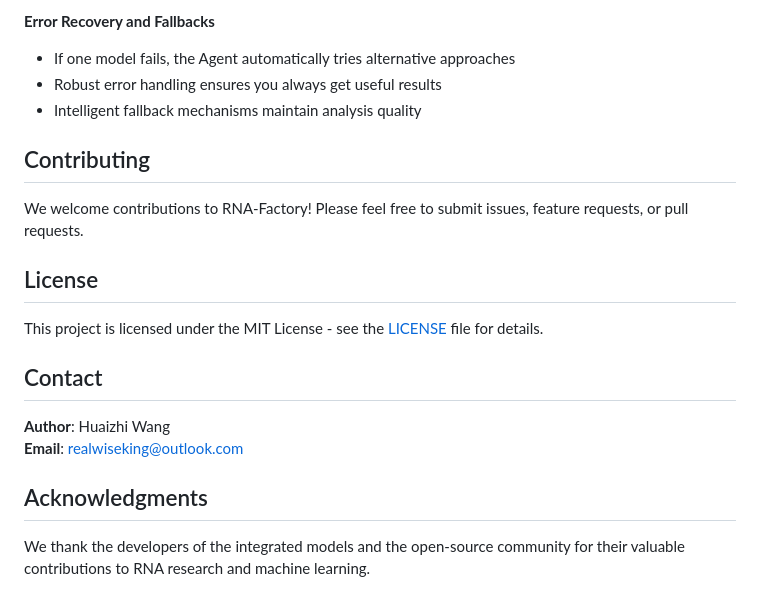
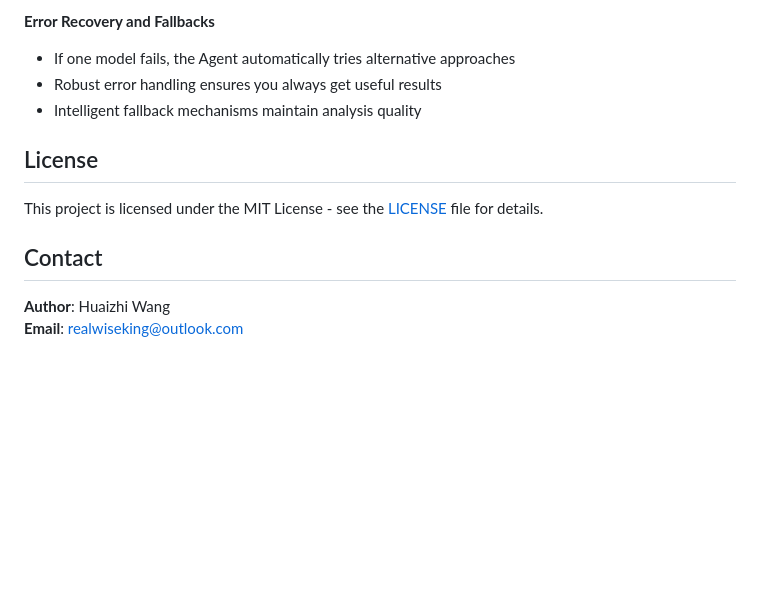
Before and after one commit to givemeone1astkiss/RNA-Factory, a Markdown page: README.md, the part around one of its changes. Rendered like a GitHub page; blank space fills up the shorter version.

```diff
--- a/README.md
+++ b/README.md
@@ -360,10 +409,6 @@ The AI assistant features an intelligent Agent system that can automatically orc
 - Robust error handling ensures you always get useful results
 - Intelligent fallback mechanisms maintain analysis quality
 
-## Contributing
-
-We welcome contributions to RNA-Factory! Please feel free to submit issues, feature requests, or pull requests.
-
 ## License
 
 This project is licensed under the MIT License - see the [LICENSE](LICENSE) file for details.
@@ -372,7 +417,3 @@ This project is licensed under the MIT License - see the [LICENSE](LICENSE) file
 
 **Author**: Huaizhi Wang
 **Email**: realwiseking@outlook.com
-
-## Acknowledgments
-
-We thank the developers of the integrated models and the open-source community for their valuable contributions to RNA research and machine learning.
```
Also changed, not shown: other parts of README.md (+62 -13 lines).
